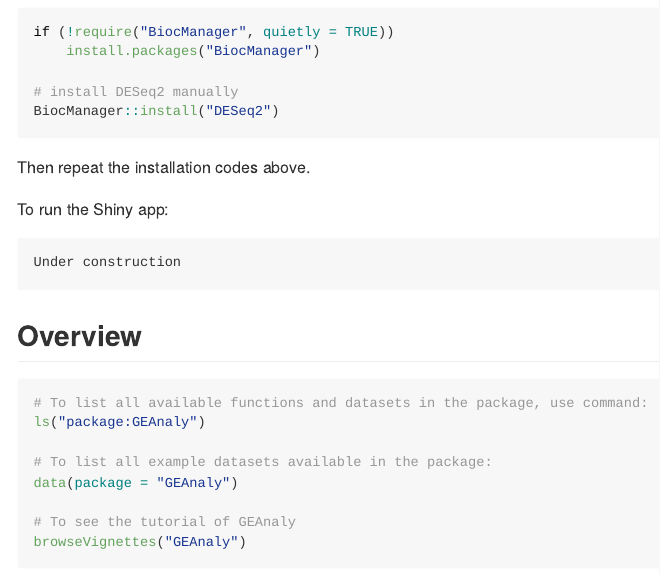
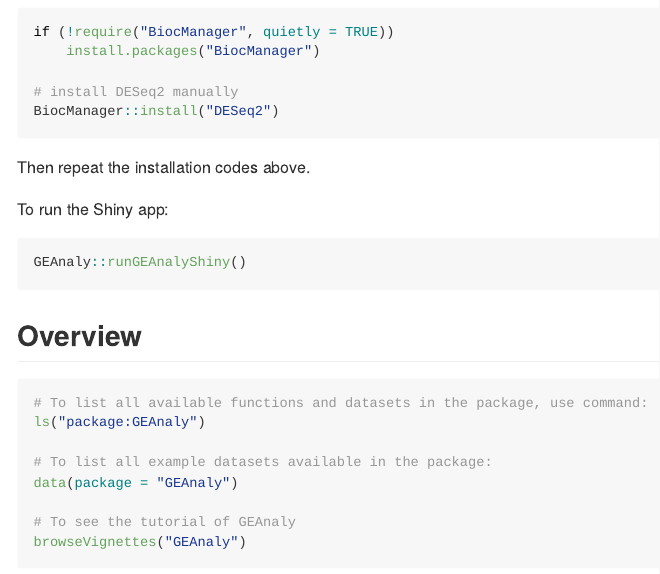
Before and after one commit to ReaganGen/GEAnaly, an R Markdown document (README.Rmd): the page in a window 1100 px wide, from 1130 px down. The pictures show the output file README.md that the author committed with the source, drawn offline in the style of GitHub; badge pictures from the web are left out.

Commit message:
Update README

````diff
--- a/README.Rmd
+++ b/README.Rmd
@@ -59,7 +59,7 @@ Then repeat the installation codes above.
 
 To run the Shiny app:
 ```r
-Under construction
+GEAnaly::runGEAnalyShiny()
 ```
 ## Overview
 
````
Also changed, not shown: README.md.
